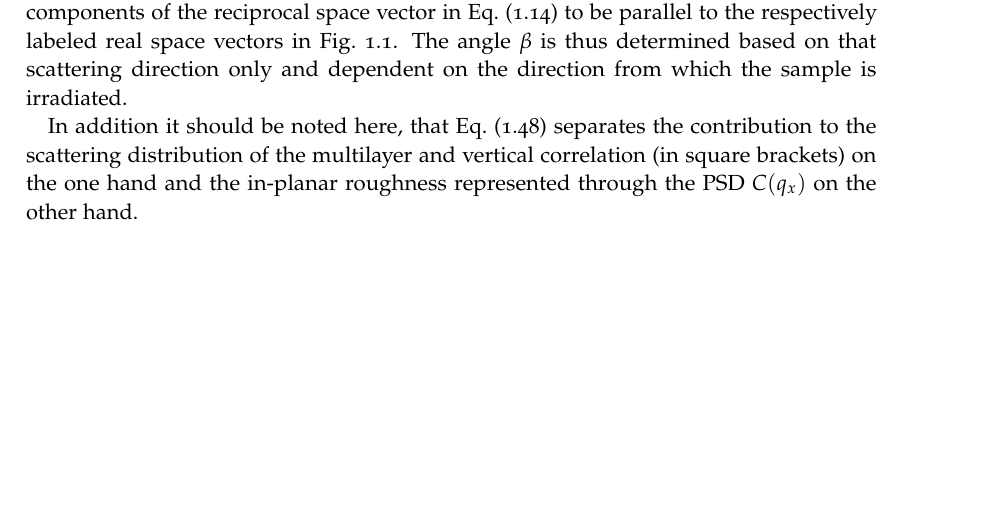
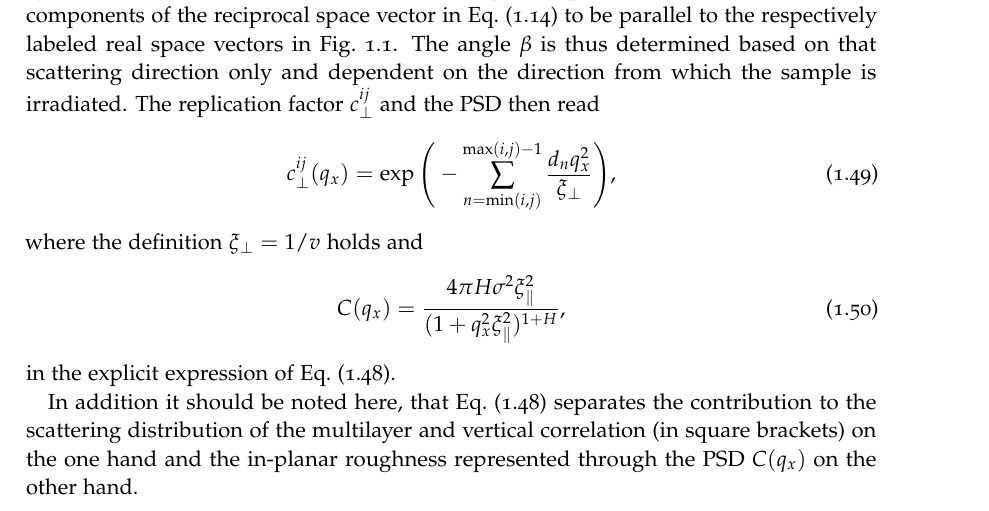
Before and after one commit to awhaase/thesis, a LaTeX thesis (diss-main.tex, which reads ch_TheoreticalBackground.tex): part of page 27 of 34, cut so that both start at the same text. Compiled offline with pdfLaTeX.

Commit message:
DWBA part finished (corrections)

```diff
--- a/ch_TheoreticalBackground.tex
+++ b/ch_TheoreticalBackground.tex
@@ -380,7 +380,15 @@ Taking together all the above findings and inserting them into Eq.~\eqref{ch_the
     \begin{align}
         {\underset{\text{DWBA}}{\Big(\frac{d \sigma}{d \Omega}\Big)}} = &\Bigg[\frac{A \pi^2}{\lambda^4}\sum \limits_{j=1}^{N}\sum \limits_{i=1}^{N} (n_j^2 - n_{j+1}^2)^* (n_i^2 - n_{i+1}^2)\Big( (T^{(1)}_j + R^{(1)}_j)^* (T^{(2)}_j + R^{(2)}_j)^* \nonumber \\ &\qquad\times(T^{(1)}_i + R^{(1)}_i) (T^{(2)}_i + R^{(2)}_i) \Big) \exp\Big(-i q_x \tan \beta (z_i-z_j)\Big) c_\perp^{i j}\Bigg]\,\, C(q_x) \text{.} \label{ch_theo:eqn_full_explicit_dwba_with_approximations}
     \end{align}
-Since all experiments in this thesis have been conducted in in co-planar geometry, i.e.~for in-plane scattering measurements with a vanishing azimuthal angle $\theta_f$ in Fig.~\ref{ch_theo:fig_scattering_process}, the parallel component of the scattering vector $\gls{q}$ is given by its $q_x$ component only, i.e.~$\vec{q}_\parallel \equiv q_x$, by choice of the coordinate system for the reciprocal space. We define the $x$, $y$ and $z$ components of the reciprocal space vector in Eq.~\eqref{ch_theo:eqn_q_components} to be parallel to the respectively labeled real space vectors in Fig.~\ref{ch_theo:fig_scattering_process}. The angle $\beta$ is thus determined based on that scattering direction only and dependent on the direction from which the sample is irradiated.
+Since all experiments in this thesis have been conducted in in co-planar geometry, i.e.~for in-plane scattering measurements with a vanishing azimuthal angle $\theta_f$ in Fig.~\ref{ch_theo:fig_scattering_process}, the parallel component of the scattering vector $\gls{q}$ is given by its $q_x$ component only, i.e.~$\vec{q}_\parallel \equiv q_x$, by choice of the coordinate system for the reciprocal space. We define the $x$, $y$ and $z$ components of the reciprocal space vector in Eq.~\eqref{ch_theo:eqn_q_components} to be parallel to the respectively labeled real space vectors in Fig.~\ref{ch_theo:fig_scattering_process}. The angle $\beta$ is thus determined based on that scattering direction only and dependent on the direction from which the sample is irradiated. The replication factor $c_\perp^{i j}$ and the \gls{psd} then read
+\begin{align}
+c_\perp^{i j}(q_x) =  \exp\Bigg(-\sum \limits_{n = \text{min}(i,j)}^{\text{max}(i,j)-1}\frac{d_n q_x^2}{\xi_\perp} \Bigg)\text{,}
+\end{align}
+where the definition $\xi_\perp = 1/v$ holds and
+\begin{align}
+C(q_x) = \frac{4 \pi H \sigma^2 \xi_\parallel^2}{(1+q_x^2\xi_\parallel^2)^{1+H}} \text{,}
+\end{align}
+in the explicit expression of Eq.~\eqref{ch_theo:eqn_full_explicit_dwba_with_approximations}.
 
 In addition it should be noted here, that Eq.~\eqref{ch_theo:eqn_full_explicit_dwba_with_approximations} separates the contribution to the scattering distribution of the multilayer and vertical correlation (in square brackets) on the one hand and the in-planar roughness represented through the \gls{psd} $C(q_x)$ on the other hand.
 
```
